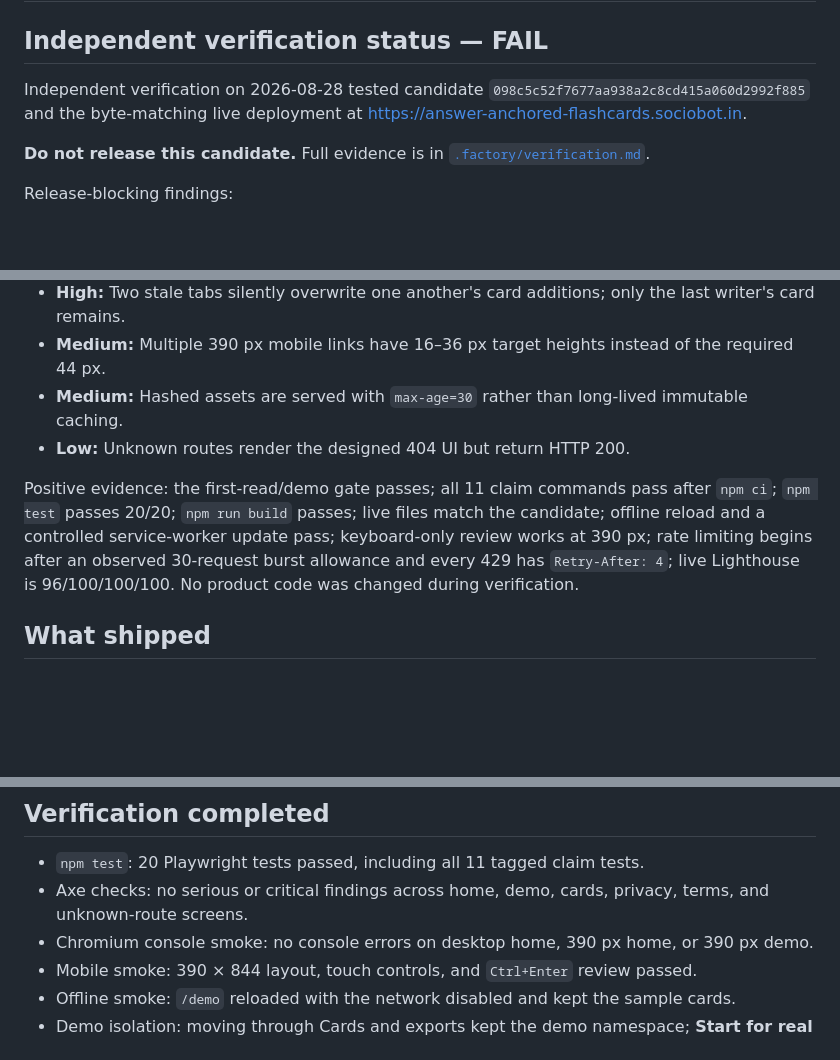
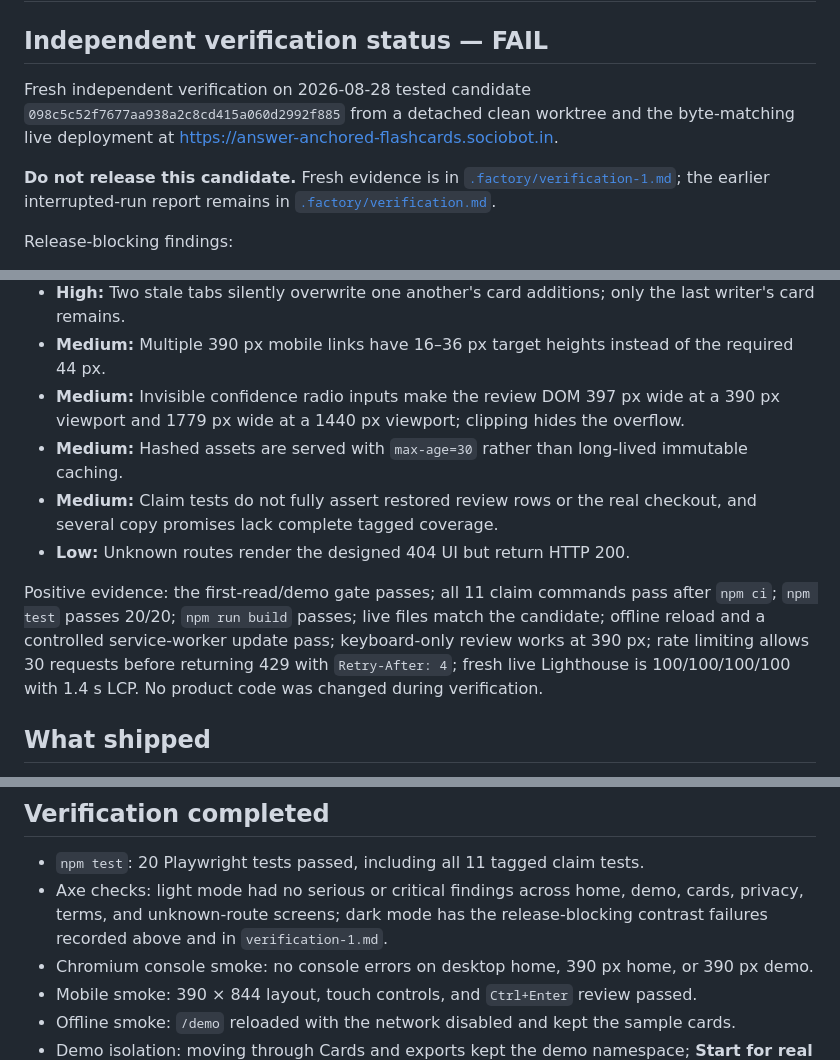
Before and after one commit to B-Divyesh/sf-answer-anchored-flashcards, a Markdown page: .factory/handoff.md, 3 parts joined by grey strips. Rendered like a GitHub page; blank space fills up the shorter version.

Commit message:
qa: add fresh independent verification

```diff
--- a/.factory/handoff.md
+++ b/.factory/handoff.md
@@ -2,9 +2,9 @@
 
 ## Independent verification status — FAIL
 
-Independent verification on 2026-08-28 tested candidate `098c5c52f7677aa938a2c8cd415a060d2992f885` and the byte-matching live deployment at <https://answer-anchored-flashcards.sociobot.in>.
+Fresh independent verification on 2026-08-28 tested candidate `098c5c52f7677aa938a2c8cd415a060d2992f885` from a detached clean worktree and the byte-matching live deployment at <https://answer-anchored-flashcards.sociobot.in>.
 
-**Do not release this candidate.** Full evidence is in [`.factory/verification.md`](verification.md).
+**Do not release this candidate.** Fresh evidence is in [`.factory/verification-1.md`](verification-1.md); the earlier interrupted-run report remains in [`.factory/verification.md`](verification.md).
 
 Release-blocking findings:
 
@@ -14,10 +14,12 @@ Release-blocking findings:
 - **High:** Two rapid answer submissions create two reviews and advance the interval twice.
 - **High:** Two stale tabs silently overwrite one another's card additions; only the last writer's card remains.
 - **Medium:** Multiple 390 px mobile links have 16–36 px target heights instead of the required 44 px.
+- **Medium:** Invisible confidence radio inputs make the review DOM 397 px wide at a 390 px viewport and 1779 px wide at a 1440 px viewport; clipping hides the overflow.
 - **Medium:** Hashed assets are served with `max-age=30` rather than long-lived immutable caching.
+- **Medium:** Claim tests do not fully assert restored review rows or the real checkout, and several copy promises lack complete tagged coverage.
 - **Low:** Unknown routes render the designed 404 UI but return HTTP 200.
 
-Positive evidence: the first-read/demo gate passes; all 11 claim commands pass after `npm ci`; `npm test` passes 20/20; `npm run build` passes; live files match the candidate; offline reload and a controlled service-worker update pass; keyboard-only review works at 390 px; rate limiting begins after an observed 30-request burst allowance and every 429 has `Retry-After: 4`; live Lighthouse is 96/100/100/100. No product code was changed during verification.
+Positive evidence: the first-read/demo gate passes; all 11 claim commands pass after `npm ci`; `npm test` passes 20/20; `npm run build` passes; live files match the candidate; offline reload and a controlled service-worker update pass; keyboard-only review works at 390 px; rate limiting allows 30 requests before returning 429 with `Retry-After: 4`; fresh live Lighthouse is 100/100/100/100 with 1.4 s LCP. No product code was changed during verification.
 
 ## What shipped
 
@@ -51,7 +53,7 @@ The deployment build command is exactly `npm run build`. Publish `dist/`; `dist/
 ## Verification completed
 
 - `npm test`: 20 Playwright tests passed, including all 11 tagged claim tests.
-- Axe checks: no serious or critical findings across home, demo, cards, privacy, terms, and unknown-route screens.
+- Axe checks: light mode had no serious or critical findings across home, demo, cards, privacy, terms, and unknown-route screens; dark mode has the release-blocking contrast failures recorded above and in `verification-1.md`.
 - Chromium console smoke: no console errors on desktop home, 390 px home, or 390 px demo.
 - Mobile smoke: 390 × 844 layout, touch controls, and `Ctrl+Enter` review passed.
 - Offline smoke: `/demo` reloaded with the network disabled and kept the sample cards.
```
Also changed, not shown: .factory/verification-1.md (added, +148 -0 lines).
